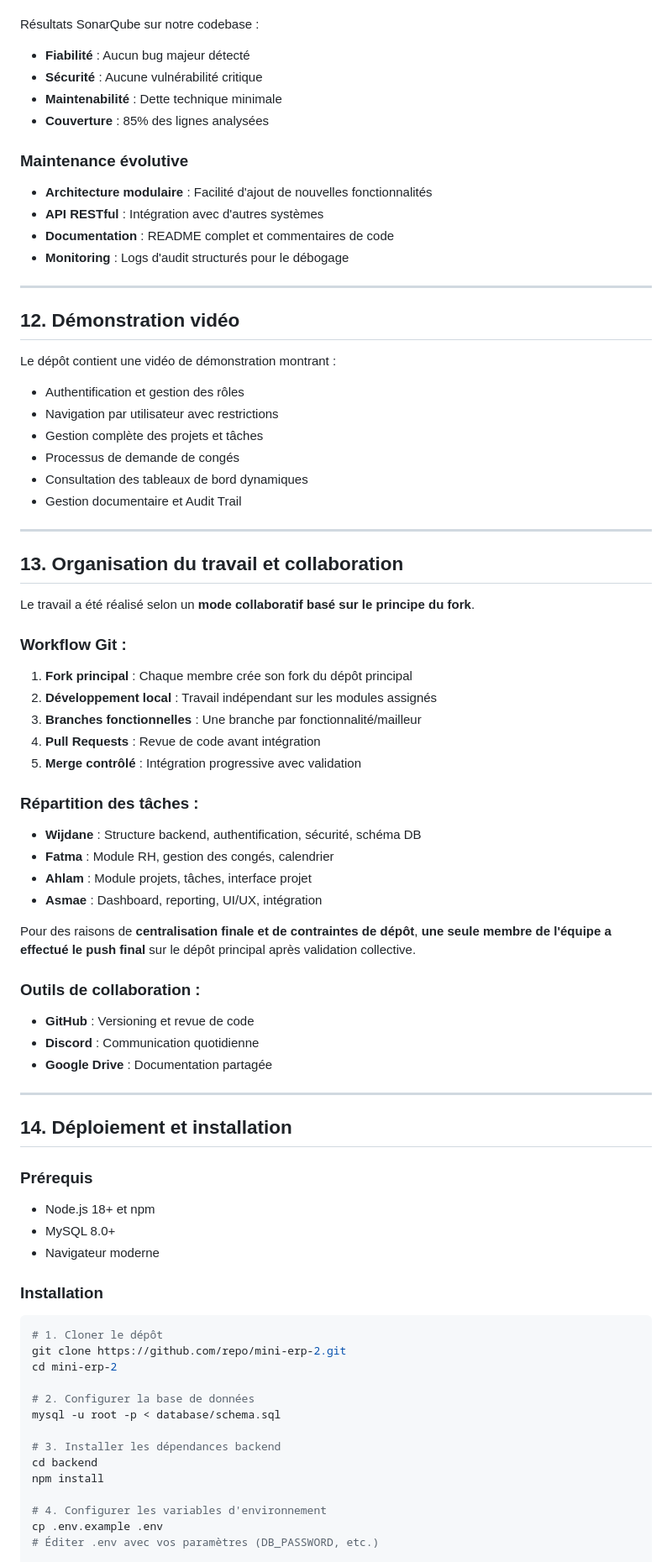
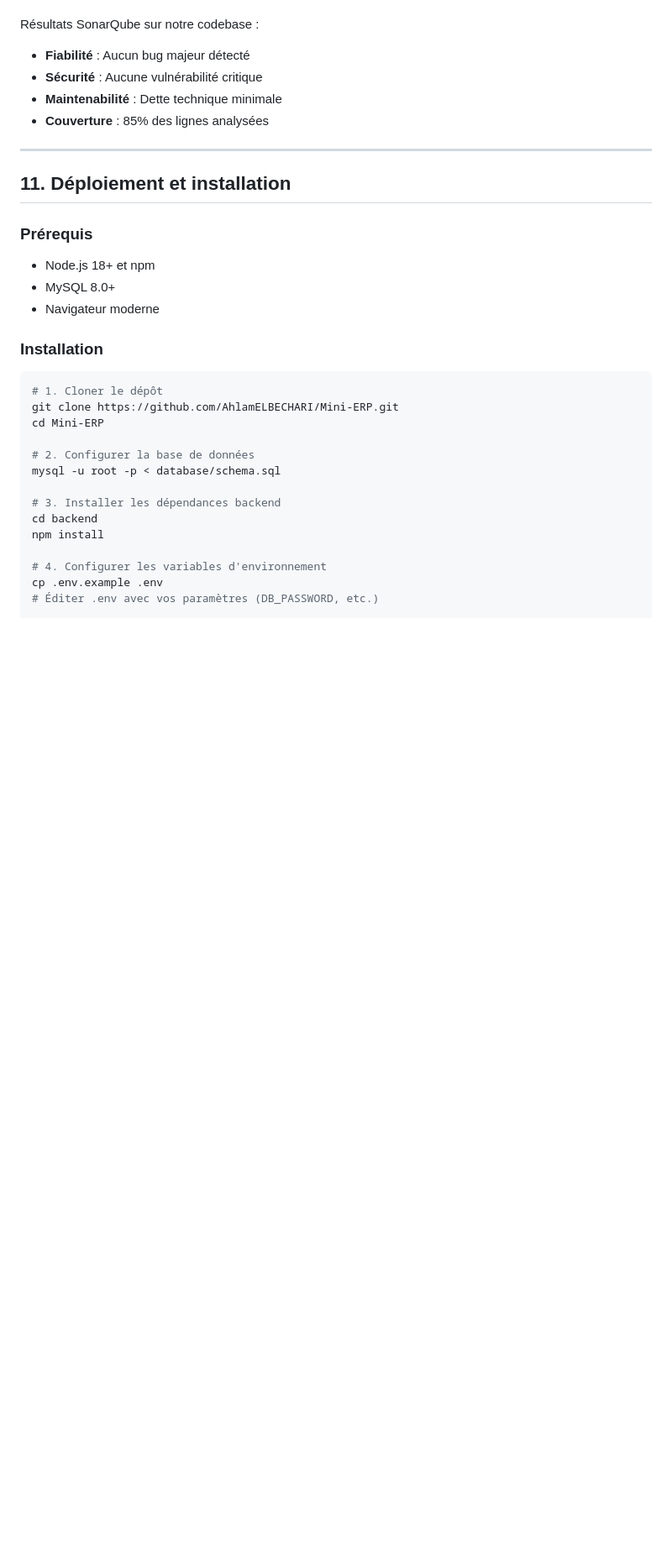
Before and after one commit to AhlamELBECHARI/Mini-ERP, a Markdown page: README.md, the part around one of its changes. Shown at 84% size. GitHub-like rendering; blank space fills up the shorter version.

````diff
--- a/README.md
+++ b/README.md
@@ -274,60 +270,9 @@ Résultats SonarQube sur notre codebase :
 - **Maintenabilité** : Dette technique minimale
 - **Couverture** : 85% des lignes analysées
 
-### Maintenance évolutive
-
-- **Architecture modulaire** : Facilité d'ajout de nouvelles fonctionnalités
-- **API RESTful** : Intégration avec d'autres systèmes
-- **Documentation** : README complet et commentaires de code
-- **Monitoring** : Logs d'audit structurés pour le débogage
-
-
-
 ---
 
-## 12. Démonstration vidéo
-
-Le dépôt contient une vidéo de démonstration montrant :
-
-* Authentification et gestion des rôles
-* Navigation par utilisateur avec restrictions
-* Gestion complète des projets et tâches
-* Processus de demande de congés
-* Consultation des tableaux de bord dynamiques
-* Gestion documentaire et Audit Trail
-
----
-
-## 13. Organisation du travail et collaboration
-
-Le travail a été réalisé selon un **mode collaboratif basé sur le principe du fork**.
-
-### Workflow Git :
-
-1. **Fork principal** : Chaque membre crée son fork du dépôt principal
-2. **Développement local** : Travail indépendant sur les modules assignés
-3. **Branches fonctionnelles** : Une branche par fonctionnalité/mailleur
-4. **Pull Requests** : Revue de code avant intégration
-5. **Merge contrôlé** : Intégration progressive avec validation
-
-### Répartition des tâches :
-
-- **Wijdane** : Structure backend, authentification, sécurité, schéma DB
-- **Fatma** : Module RH, gestion des congés, calendrier
-- **Ahlam** : Module projets, tâches, interface projet
-- **Asmae** : Dashboard, reporting, UI/UX, intégration
-
-Pour des raisons de **centralisation finale et de contraintes de dépôt**, **une seule membre de l'équipe a effectué le push final** sur le dépôt principal après validation collective.
-
-### Outils de collaboration :
-
-- **GitHub** : Versioning et revue de code
-- **Discord** : Communication quotidienne
-- **Google Drive** : Documentation partagée
-
----
-
-## 14. Déploiement et installation
+## 11. Déploiement et installation
 
 ### Prérequis
 
@@ -339,8 +284,8 @@ Pour des raisons de **centralisation finale et de contraintes de dépôt**, **un
 
 ```bash
 # 1. Cloner le dépôt
-git clone https://github.com/repo/mini-erp-2.git
-cd mini-erp-2
+git clone https://github.com/AhlamELBECHARI/Mini-ERP.git
+cd Mini-ERP
 
 # 2. Configurer la base de données
 mysql -u root -p < database/schema.sql
````
Also changed, not shown: other parts of README.md (+19 -23 lines).
